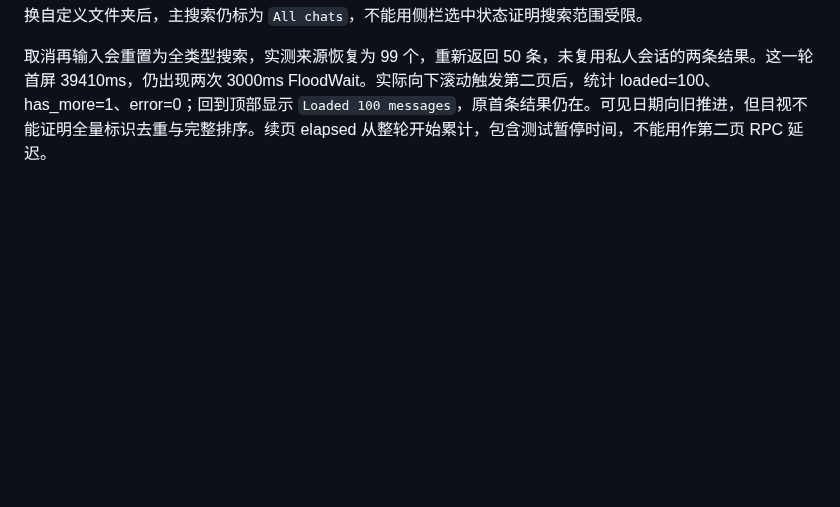
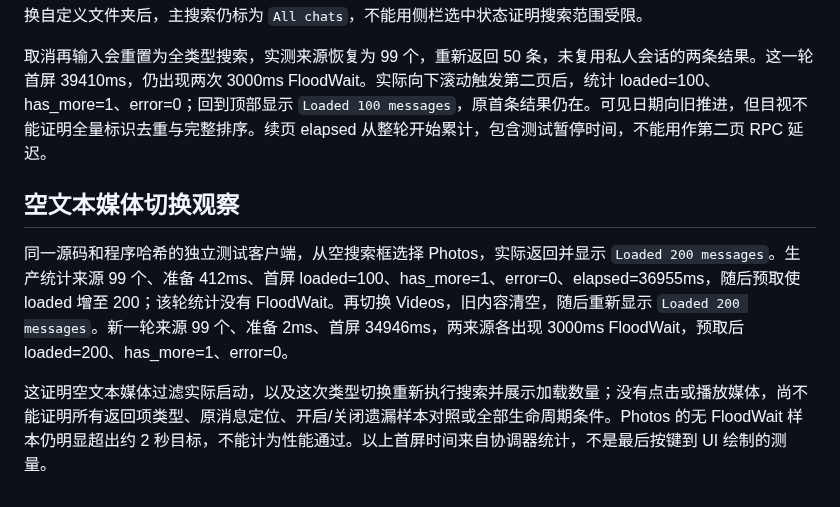
Before and after one commit to lonefisher/fishgram, a Markdown page: docs/SEARCH-ACCEPTANCE.md, the part around the change. Rendered like a GitHub page; blank space fills up the shorter version.

Commit message:
Record empty-text photo and video search observations

```diff
--- a/docs/SEARCH-ACCEPTANCE.md
+++ b/docs/SEARCH-ACCEPTANCE.md
@@ -56,3 +56,9 @@
 搜索自身的 `Private chats` 类型筛选实测：切换后清除旧的全范围结果并显示加载状态，最终显示 `2 messages found` 和 `Private chats`，两条可见结果均为该类型。对应统计来源 5 个、准备 5ms、首屏 1315ms、loaded=2、has_more=0、error=0，本轮没有新增 FloodWait。这是一个小范围正常条件样本，时间仍从 Coordinator start 计算，不能扩大为全部范围正确或大范围性能通过。侧栏自定义文件夹与搜索范围分开：只切换自定义文件夹后，主搜索仍标为 `All chats`，不能用侧栏选中状态证明搜索范围受限。
 
 取消再输入会重置为全类型搜索，实测来源恢复为 99 个，重新返回 50 条，未复用私人会话的两条结果。这一轮首屏 39410ms，仍出现两次 3000ms FloodWait。实际向下滚动触发第二页后，统计 loaded=100、has_more=1、error=0；回到顶部显示 `Loaded 100 messages`，原首条结果仍在。可见日期向旧推进，但目视不能证明全量标识去重与完整排序。续页 elapsed 从整轮开始累计，包含测试暂停时间，不能用作第二页 RPC 延迟。
+
+## 空文本媒体切换观察
+
+同一源码和程序哈希的独立测试客户端，从空搜索框选择 Photos，实际返回并显示 `Loaded 200 messages`。生产统计来源 99 个、准备 412ms、首屏 loaded=100、has_more=1、error=0、elapsed=36955ms，随后预取使 loaded 增至 200；该轮统计没有 FloodWait。再切换 Videos，旧内容清空，随后重新显示 `Loaded 200 messages`。新一轮来源 99 个、准备 2ms、首屏 34946ms，两来源各出现 3000ms FloodWait，预取后 loaded=200、has_more=1、error=0。
+
+这证明空文本媒体过滤实际启动，以及这次类型切换重新执行搜索并展示加载数量；没有点击或播放媒体，尚不能证明所有返回项类型、原消息定位、开启/关闭遗漏样本对照或全部生命周期条件。Photos 的无 FloodWait 样本仍明显超出约 2 秒目标，不能计为性能通过。以上首屏时间来自协调器统计，不是最后按键到 UI 绘制的测量。
```
